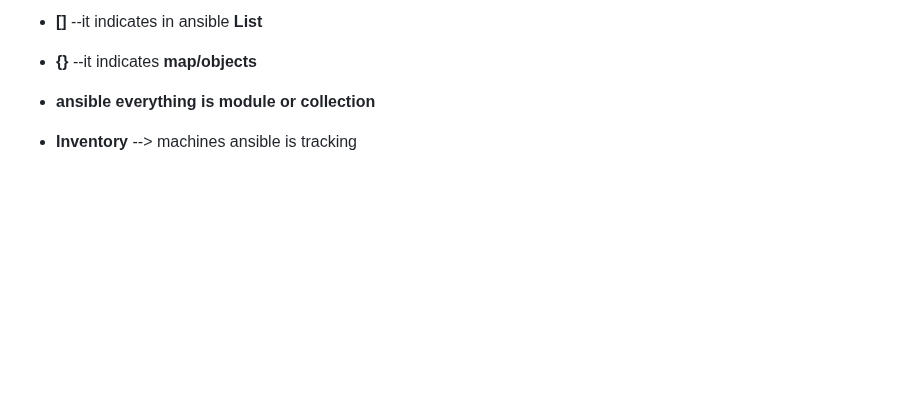
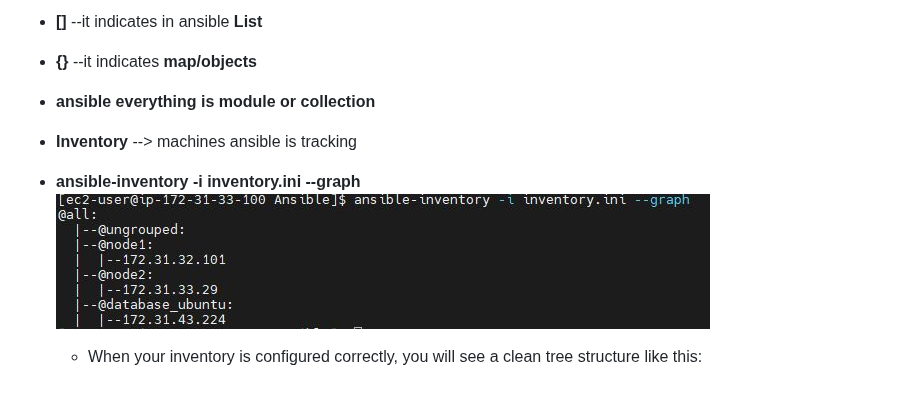
Before and after one commit to gvckai/my-learning-world, a Markdown page: Ansible/ansible.md, the part around the change. Drawn GitHub-style; pictures changed too: Ansible/inventrory-graph.JPG (added); blank space fills up the shorter version.

Commit message:
conversion

```diff
--- a/Ansible/ansible.md
+++ b/Ansible/ansible.md
@@ -46,3 +46,7 @@
 
 - **ansible everything is module or collection**
 - **Inventory** --> machines ansible is tracking
+
+- **ansible-inventory -i inventory.ini --graph**
+![Ansible Logo](./inventrory-graph.JPG)
+    - When your inventory is configured correctly, you will see a clean tree structure like this:
```
Also changed, not shown: 1 other file.
